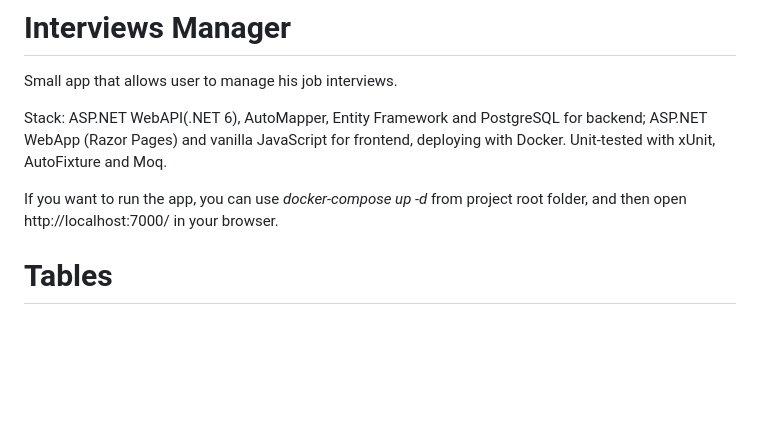
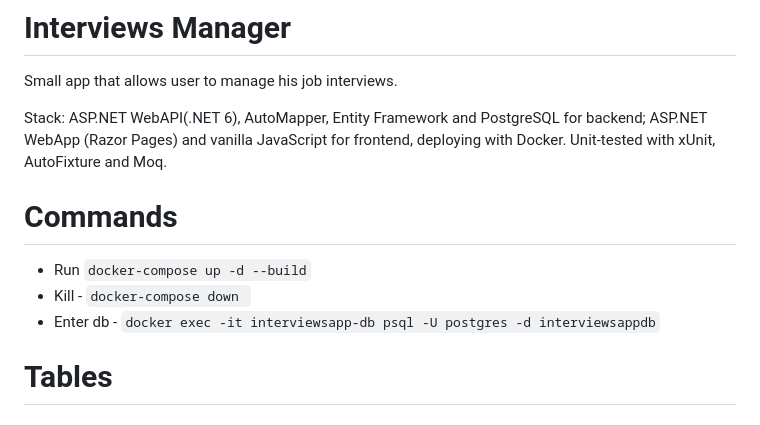
Before and after one commit to Danish-588/Interview-Management, a Markdown page: README.md, the part around the change. GitHub-like rendering; blank space fills up the shorter version.

````diff
--- a/README.md
+++ b/README.md
@@ -5,7 +5,12 @@ Small app that allows user to manage his job interviews.
 
 Stack: ASP.NET WebAPI(.NET 6), AutoMapper, Entity Framework and PostgreSQL for backend; ASP.NET WebApp (Razor Pages) and vanilla JavaScript for frontend, deploying with Docker. Unit-tested with xUnit, AutoFixture and Moq.
 
-If you want to run the app, you can use <i>docker-compose up -d </i> from project root folder, and then open http://localhost:7000/ in your browser.
+
+# Commands
+
+- Run ```docker-compose up -d --build```
+- Kill - ```docker-compose down ```
+- Enter db - ```docker exec -it interviewsapp-db psql -U postgres -d interviewsappdb```
 
 
 # Tables
````
